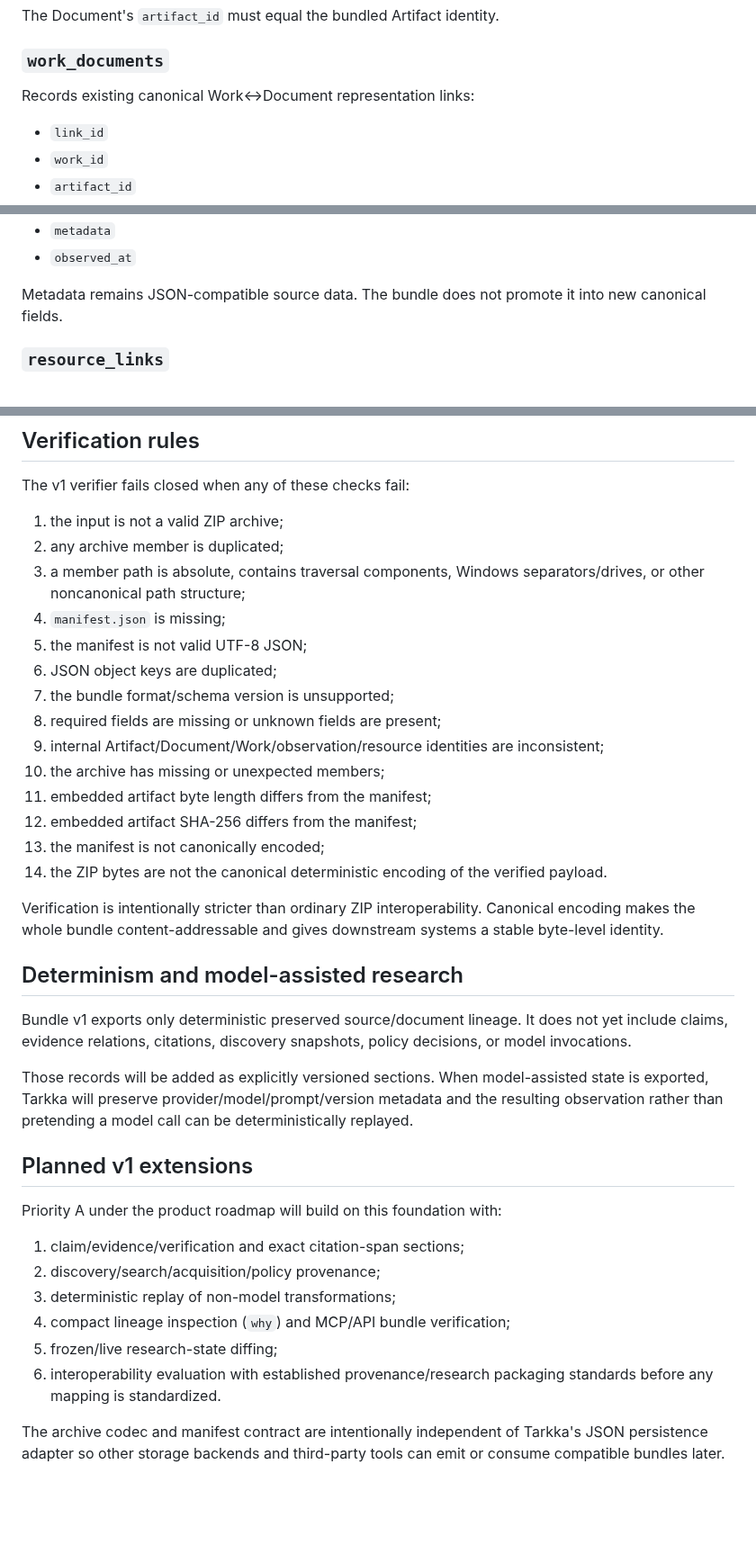
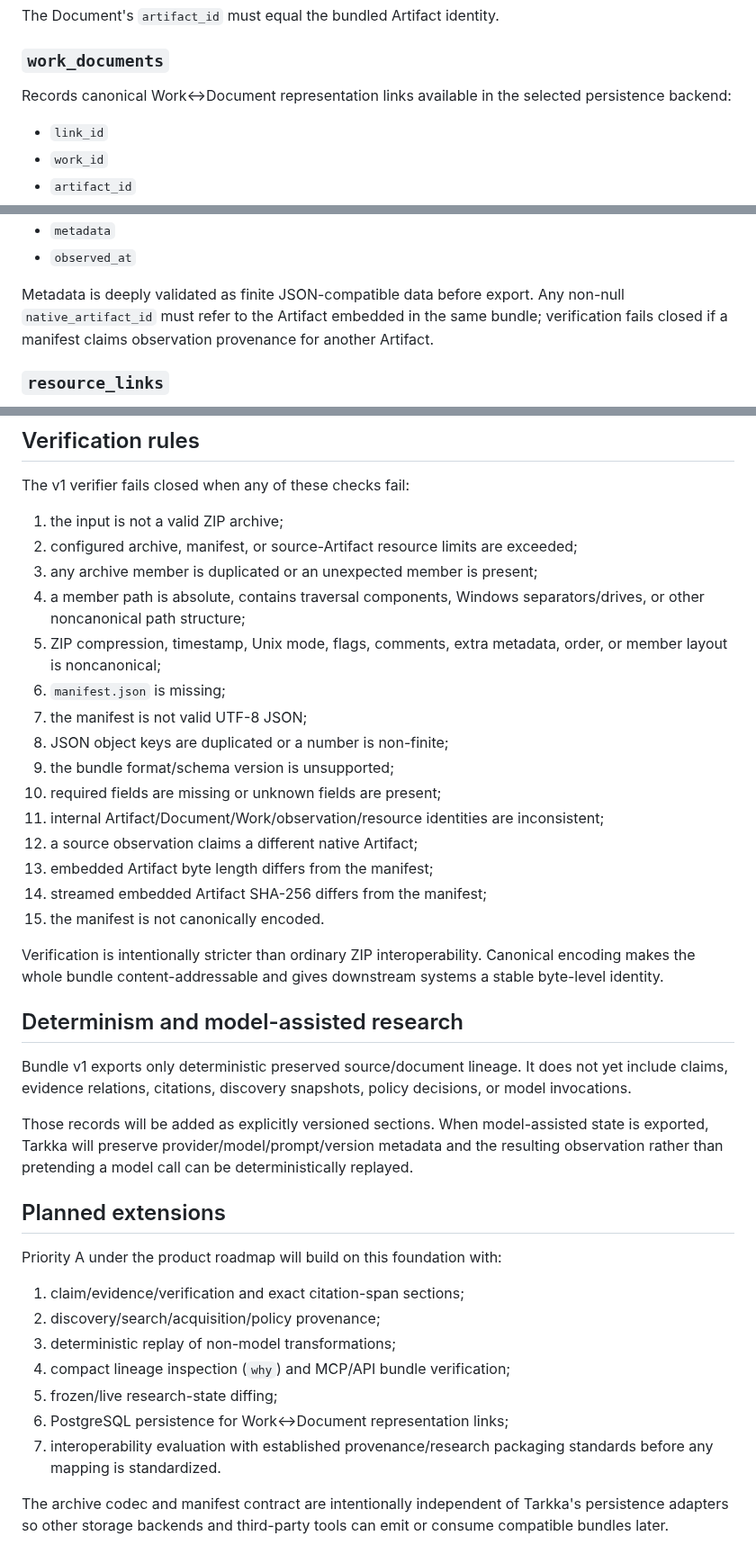
Before and after one commit to cbwinslow/Tarkka, a Markdown page: docs/PROOF_BUNDLES.md, 3 parts joined by grey strips. Shown at 90% size. Drawn GitHub-style; blank space fills up the shorter version.

Commit message:
docs(bundle): document snapshots streaming limits and backend semantics

```diff
--- a/docs/PROOF_BUNDLES.md
+++ b/docs/PROOF_BUNDLES.md
@@ -101,7 +115,7 @@ The Document's `artifact_id` must equal the bundled Artifact identity.
 
 ### `work_documents`
 
-Records existing canonical Work↔Document representation links:
+Records canonical Work↔Document representation links available in the selected persistence backend:
 
 - `link_id`
 - `work_id`
@@ -125,7 +139,7 @@ Preserves the observation envelope used for provider/native/reconstructed metada
 - `metadata`
 - `observed_at`
 
-Metadata remains JSON-compatible source data. The bundle does not promote it into new canonical fields.
+Metadata is deeply validated as finite JSON-compatible data before export. Any non-null `native_artifact_id` must refer to the Artifact embedded in the same bundle; verification fails closed if a manifest claims observation provenance for another Artifact.
 
 ### `resource_links`
 
@@ -146,19 +160,20 @@ Every resource link must reference a source observation included in the same man
 The v1 verifier fails closed when any of these checks fail:
 
 1. the input is not a valid ZIP archive;
-2. any archive member is duplicated;
-3. a member path is absolute, contains traversal components, Windows separators/drives, or other noncanonical path structure;
-4. `manifest.json` is missing;
-5. the manifest is not valid UTF-8 JSON;
-6. JSON object keys are duplicated;
-7. the bundle format/schema version is unsupported;
-8. required fields are missing or unknown fields are present;
-9. internal Artifact/Document/Work/observation/resource identities are inconsistent;
-10. the archive has missing or unexpected members;
-11. embedded artifact byte length differs from the manifest;
-12. embedded artifact SHA-256 differs from the manifest;
-13. the manifest is not canonically encoded;
-14. the ZIP bytes are not the canonical deterministic encoding of the verified payload.
+2. configured archive, manifest, or source-Artifact resource limits are exceeded;
+3. any archive member is duplicated or an unexpected member is present;
+4. a member path is absolute, contains traversal components, Windows separators/drives, or other noncanonical path structure;
+5. ZIP compression, timestamp, Unix mode, flags, comments, extra metadata, order, or member layout is noncanonical;
+6. `manifest.json` is missing;
+7. the manifest is not valid UTF-8 JSON;
+8. JSON object keys are duplicated or a number is non-finite;
+9. the bundle format/schema version is unsupported;
+10. required fields are missing or unknown fields are present;
+11. internal Artifact/Document/Work/observation/resource identities are inconsistent;
+12. a source observation claims a different native Artifact;
+13. embedded Artifact byte length differs from the manifest;
+14. streamed embedded Artifact SHA-256 differs from the manifest;
+15. the manifest is not canonically encoded.
 
 Verification is intentionally stricter than ordinary ZIP interoperability. Canonical encoding makes the whole bundle content-addressable and gives downstream systems a stable byte-level identity.
 
@@ -168,7 +183,7 @@ Bundle v1 exports only deterministic preserved source/document lineage. It does
 
 Those records will be added as explicitly versioned sections. When model-assisted state is exported, Tarkka will preserve provider/model/prompt/version metadata and the resulting observation rather than pretending a model call can be deterministically replayed.
 
-## Planned v1 extensions
+## Planned extensions
 
 Priority A under the product roadmap will build on this foundation with:
 
@@ -177,6 +192,7 @@ Priority A under the product roadmap will build on this foundation with:
 3. deterministic replay of non-model transformations;
 4. compact lineage inspection (`why`) and MCP/API bundle verification;
 5. frozen/live research-state diffing;
-6. interoperability evaluation with established provenance/research packaging standards before any mapping is standardized.
+6. PostgreSQL persistence for Work↔Document representation links;
+7. interoperability evaluation with established provenance/research packaging standards before any mapping is standardized.
 
-The archive codec and manifest contract are intentionally independent of Tarkka's JSON persistence adapter so other storage backends and third-party tools can emit or consume compatible bundles later.
+The archive codec and manifest contract are intentionally independent of Tarkka's persistence adapters so other storage backends and third-party tools can emit or consume compatible bundles later.
```
Also changed, not shown: other parts of docs/PROOF_BUNDLES.md (+19 -5 lines).
